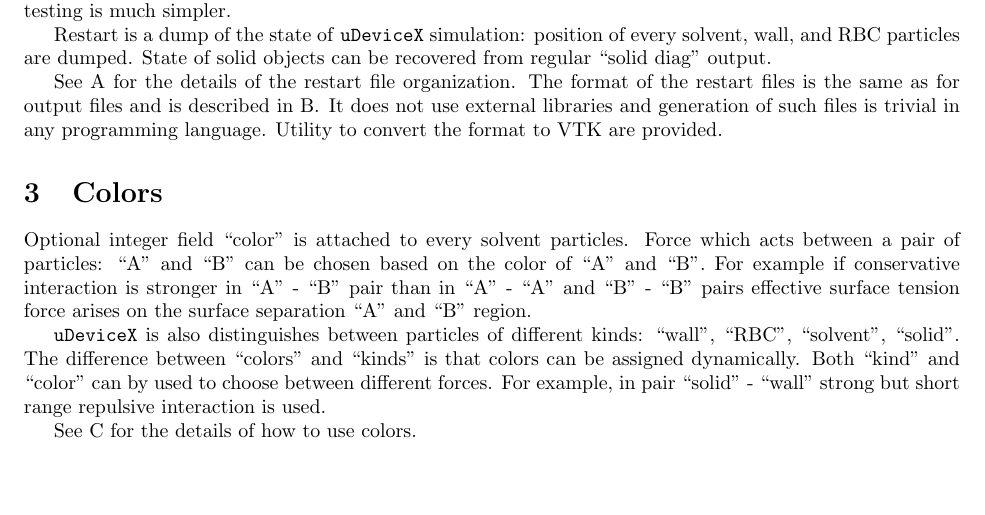
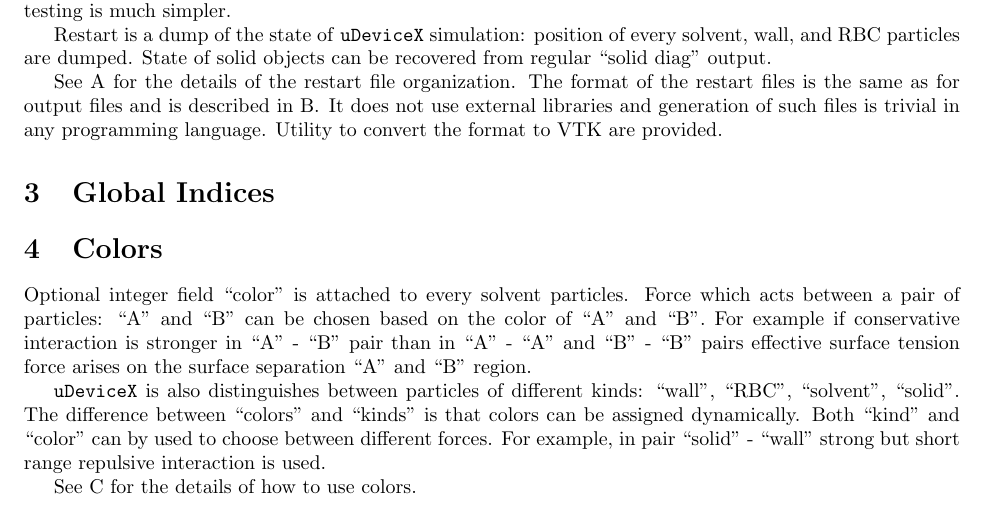
Before and after one commit to slitvinov/multisolvent, a LaTeX document (main.tex): part of page 1 of 6, cut so that both start at the same text, the shorter picture padded with empty space. Compiled offline with pdfLaTeX.

Commit message:
add gids

```diff
--- a/main.tex
+++ b/main.tex
@@ -12,6 +12,9 @@
 
 \section{Restart}
 \input{t/restart.tex}
+
+\section{Global Indices}
+\input{t/gids.tex}
 
 \section{Colors}
 \input{t/color.tex}
```
Also changed, not shown: t/gids.tex (added).
